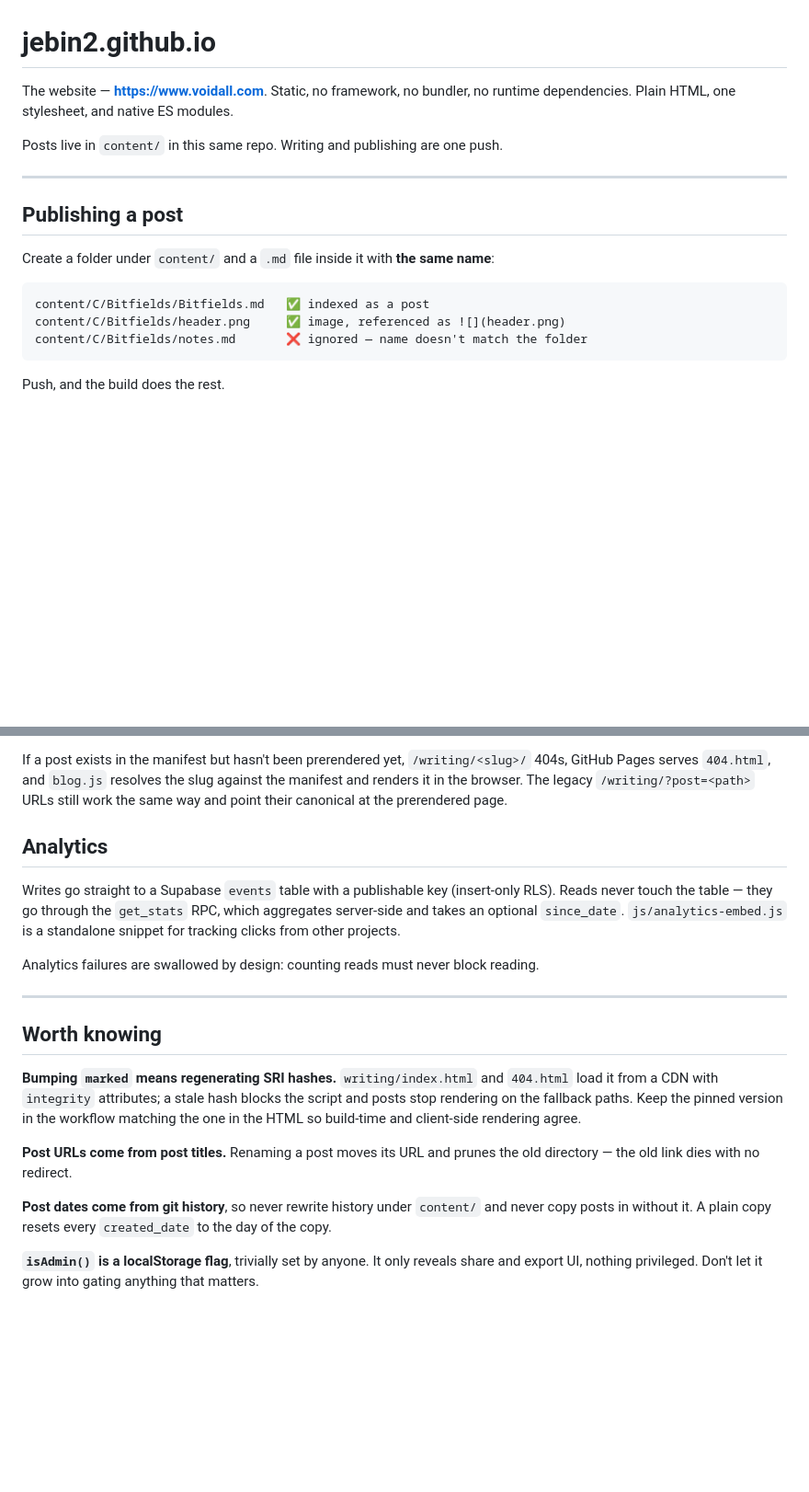
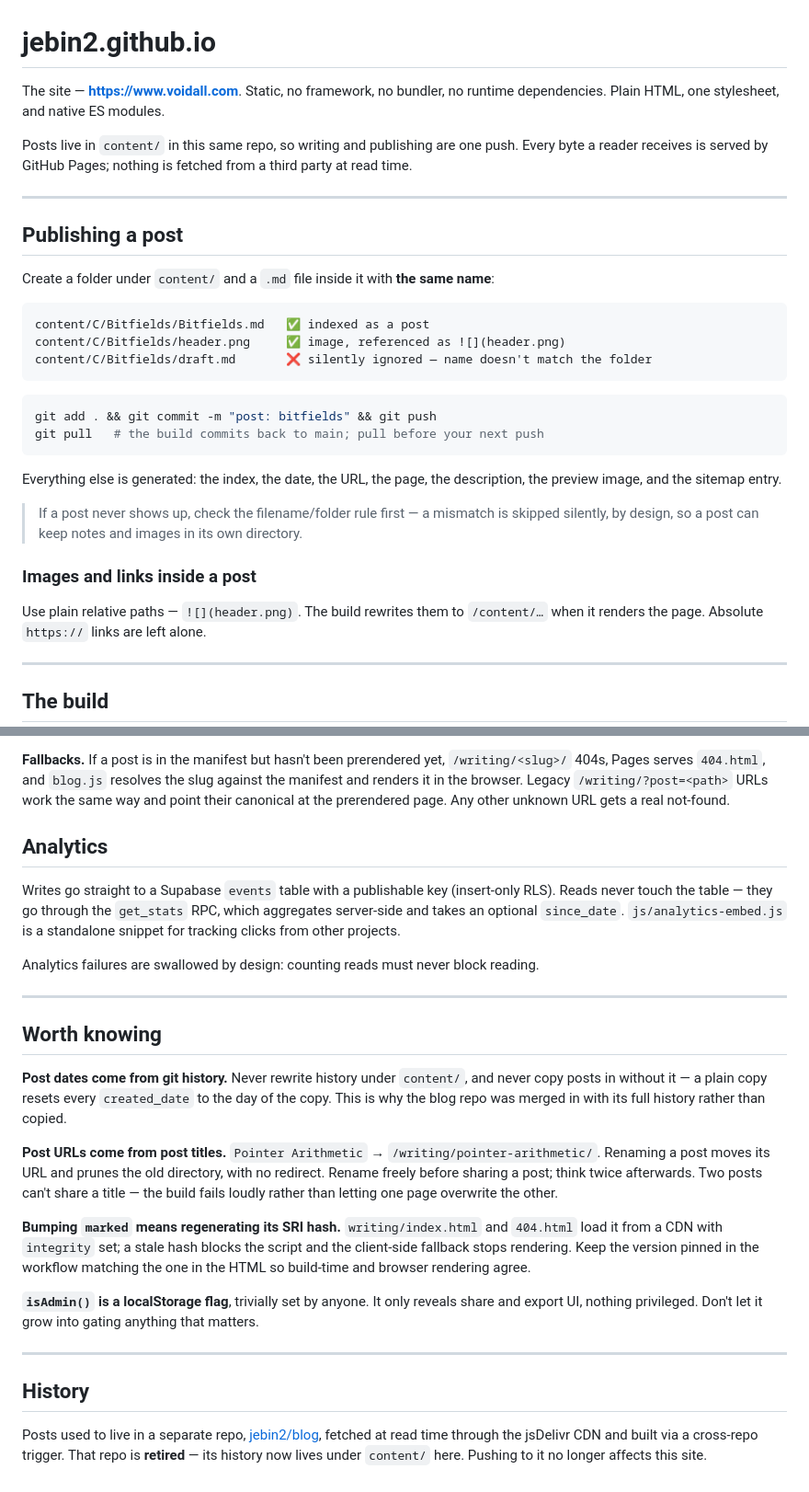
Before and after one commit to jebin2/jebin2.github.io, a Markdown page: README.md, 2 parts joined by grey strips. Shown at 92% size. Drawn GitHub-style; blank space fills up the shorter version.

````diff
--- a/README.md
+++ b/README.md
@@ -1,9 +1,11 @@
 # jebin2.github.io
 
-The website — **https://www.voidall.com**. Static, no framework, no bundler, no runtime
+The site — **https://www.voidall.com**. Static, no framework, no bundler, no runtime
 dependencies. Plain HTML, one stylesheet, and native ES modules.
 
-Posts live in `content/` in this same repo. Writing and publishing are one push.
+Posts live in `content/` in this same repo, so writing and publishing are one push. Every
+byte a reader receives is served by GitHub Pages; nothing is fetched from a third party at
+read time.
 
 ---
 
@@ -14,10 +16,28 @@ Create a folder under `content/` and a `.md` file inside it with **the same name
 ```
 content/C/Bitfields/Bitfields.md   ✅ indexed as a post
 content/C/Bitfields/header.png     ✅ image, referenced as ![](header.png)
-content/C/Bitfields/notes.md       ❌ ignored — name doesn't match the folder
+content/C/Bitfields/draft.md       ❌ silently ignored — name doesn't match the folder
 ```
 
-Push, and the build does the rest.
+```bash
+git add . && git commit -m "post: bitfields" && git push
+git pull   # the build commits back to main; pull before your next push
+```
+
+Everything else is generated: the index, the date, the URL, the page, the description, the
+preview image, and the sitemap entry.
+
+> If a post never shows up, check the filename/folder rule first — a mismatch is skipped
+> silently, by design, so a post can keep notes and images in its own directory.
+
+### Images and links inside a post
+
+Use plain relative paths — `![](header.png)`. The build rewrites them to `/content/…` when
+it renders the page. Absolute `https://` links are left alone.
+
+---
+
+## The build
 
 ```mermaid
 flowchart LR
@@ -96,8 +122,8 @@ shown next to each title.
 
-If a post exists in the manifest but hasn't been prerendered yet, `/writing/<slug>/` 404s,
-GitHub Pages serves `404.html`, and `blog.js` resolves the slug against the manifest and
-renders it in the browser. The legacy `/writing/?post=<path>` URLs still work the same way
-and point their canonical at the prerendered page.
+**Fallbacks.** If a post is in the manifest but hasn't been prerendered yet, `/writing/<slug>/`
+404s, Pages serves `404.html`, and `blog.js` resolves the slug against the manifest and
+renders it in the browser. Legacy `/writing/?post=<path>` URLs work the same way and point
+their canonical at the prerendered page. Any other unknown URL gets a real not-found.
 
 ## Analytics
 
@@ -112,16 +138,28 @@ Analytics failures are swallowed by design: counting reads must never block read
 
 ## Worth knowing
 
-**Bumping `marked` means regenerating SRI hashes.** `writing/index.html` and `404.html` load
-it from a CDN with `integrity` attributes; a stale hash blocks the script and posts stop
-rendering on the fallback paths. Keep the pinned version in the workflow matching the one in
-the HTML so build-time and client-side rendering agree.
+**Post dates come from git history.** Never rewrite history under `content/`, and never copy
+posts in without it — a plain copy resets every `created_date` to the day of the copy. This
+is why the blog repo was merged in with its full history rather than copied.
 
-**Post URLs come from post titles.** Renaming a post moves its URL and prunes the old
-directory — the old link dies with no redirect.
+**Post URLs come from post titles.** `Pointer Arithmetic` → `/writing/pointer-arithmetic/`.
+Renaming a post moves its URL and prunes the old directory, with no redirect. Rename freely
+before sharing a post; think twice afterwards. Two posts can't share a title — the build
+fails loudly rather than letting one page overwrite the other.
 
-**Post dates come from git history**, so never rewrite history under `content/` and never
-copy posts in without it. A plain copy resets every `created_date` to the day of the copy.
+**Bumping `marked` means regenerating its SRI hash.** `writing/index.html` and `404.html`
+load it from a CDN with `integrity` set; a stale hash blocks the script and the client-side
+fallback stops rendering. Keep the version pinned in the workflow matching the one in the
+HTML so build-time and browser rendering agree.
 
 **`isAdmin()` is a localStorage flag**, trivially set by anyone. It only reveals share and
 export UI, nothing privileged. Don't let it grow into gating anything that matters.
+
+---
+
+## History
+
+Posts used to live in a separate repo, [jebin2/blog](https://github.com/jebin2/blog), fetched
+at read time through the jsDelivr CDN and built via a cross-repo trigger. That repo is
+**retired** — its history now lives under `content/` here. Pushing to it no longer affects
+this site.
````
Also changed, not shown: other parts of README.md (+25 -19 lines).
